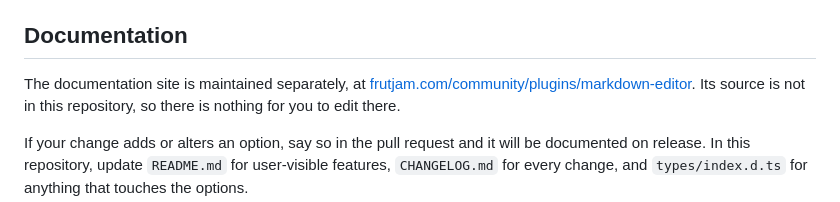
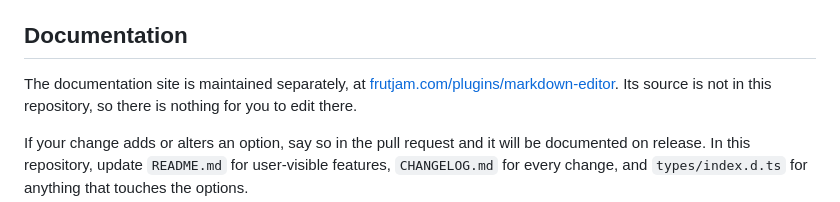
Before and after one commit to nezanuha/markdown-text-editor, a Markdown page: CONTRIBUTING.md, the part around the change. GitHub-like rendering.

Commit message:
docs: correct the documentation URL
The docs live at frutjam.com/plugins/markdown-editor, not under /community/.
Both links I added pointed at a path that does not exist.

```diff
--- a/CONTRIBUTING.md
+++ b/CONTRIBUTING.md
@@ -78,7 +78,7 @@ Toolbar buttons use frutjam utility classes prefixed `fj:`. Prefer an existing f
 ## Documentation
 
 The documentation site is maintained separately, at
-[frutjam.com/community/plugins/markdown-editor](https://frutjam.com/community/plugins/markdown-editor).
+[frutjam.com/plugins/markdown-editor](https://frutjam.com/plugins/markdown-editor).
 Its source is not in this repository, so there is nothing for you to edit there.
 
 If your change adds or alters an option, say so in the pull request and it will be
```
Also changed, not shown: README.md (+1 -1 lines).
